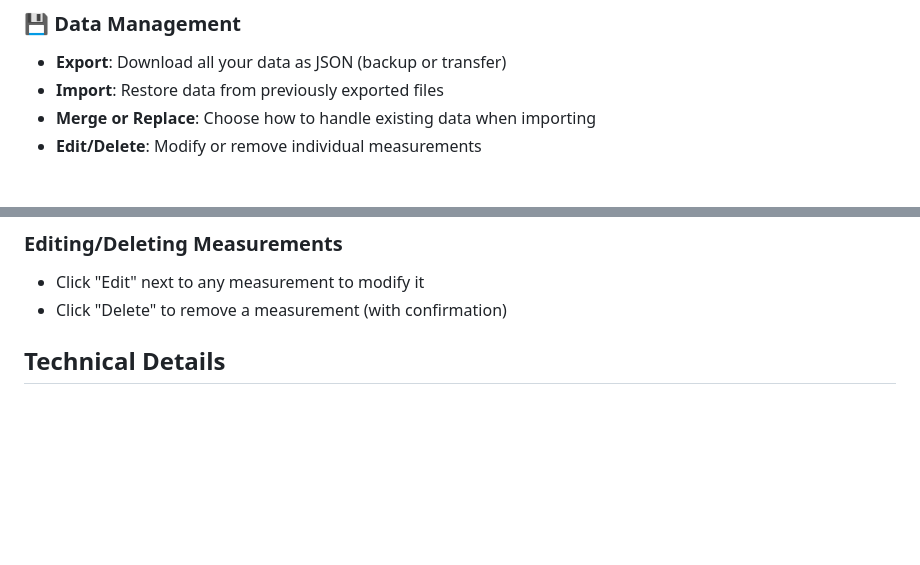
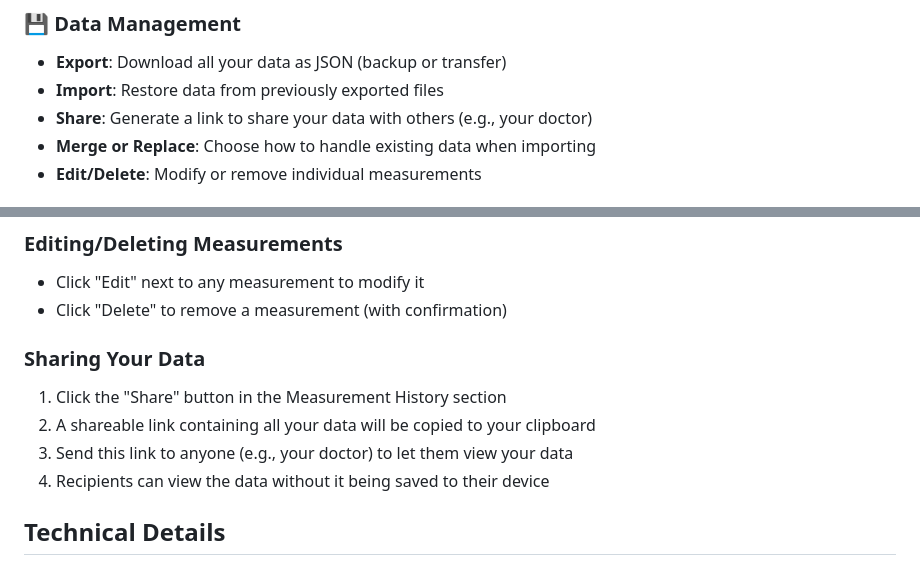
Before and after one commit to kolstr/thyroid-level-tracker, a Markdown page: README.md, 2 parts joined by grey strips. GitHub-like rendering; blank space fills up the shorter version.

Commit message:
Add sharing functionality to allow users to generate links for data sharing

```diff
--- a/README.md
+++ b/README.md
@@ -43,6 +43,7 @@ A simple, privacy-focused web application for tracking and visualizing thyroid b
 
 - **Export**: Download all your data as JSON (backup or transfer)
 - **Import**: Restore data from previously exported files
+- **Share**: Generate a link to share your data with others (e.g., your doctor)
 - **Merge or Replace**: Choose how to handle existing data when importing
 - **Edit/Delete**: Modify or remove individual measurements
 
@@ -98,6 +99,13 @@ A simple, privacy-focused web application for tracking and visualizing thyroid b
 
 - Click "Edit" next to any measurement to modify it
 - Click "Delete" to remove a measurement (with confirmation)
+
+### Sharing Your Data
+
+1. Click the "Share" button in the Measurement History section
+2. A shareable link containing all your data will be copied to your clipboard
+3. Send this link to anyone (e.g., your doctor) to let them view your data
+4. Recipients can view the data without it being saved to their device
 
 ## Technical Details
 
```
